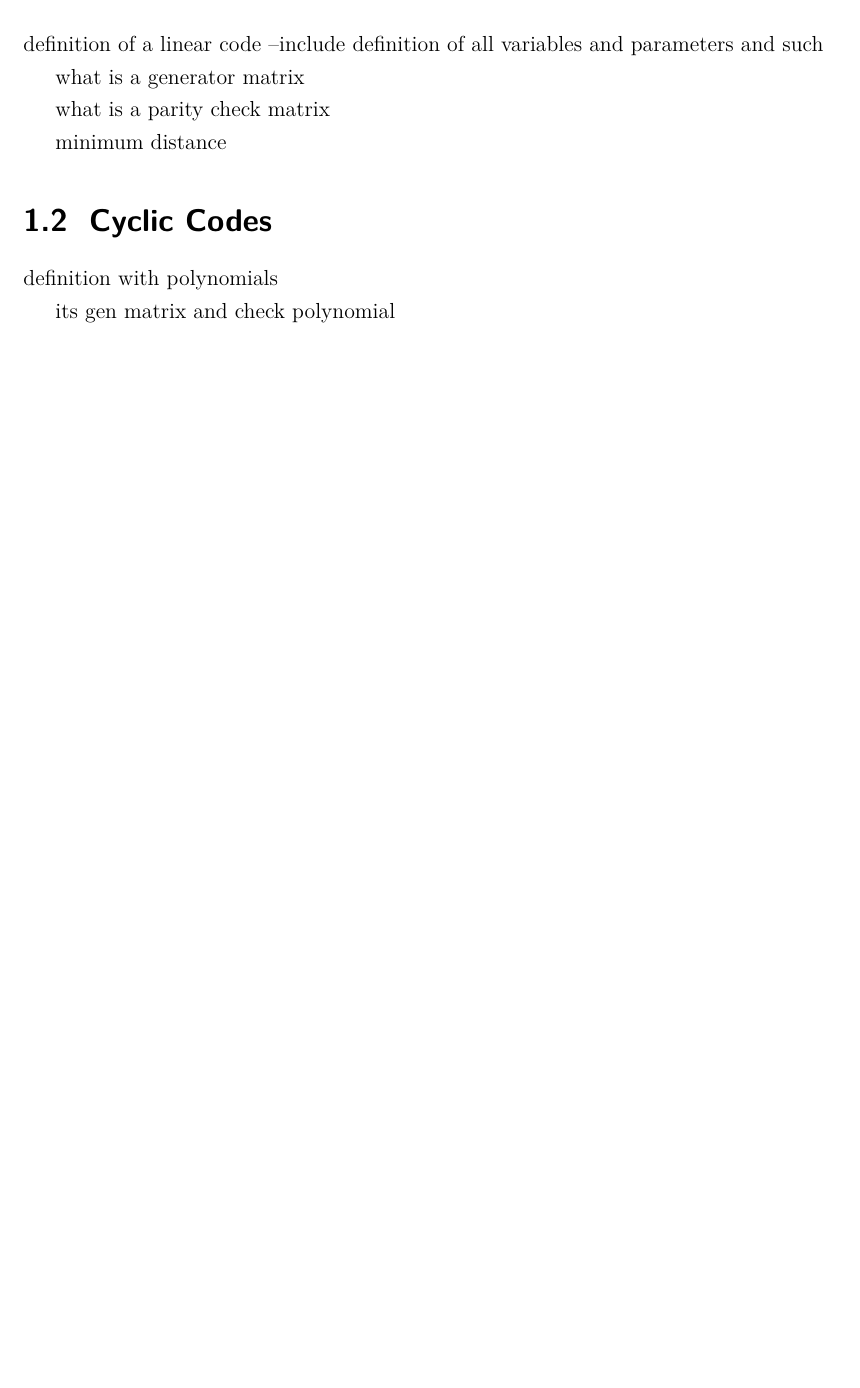
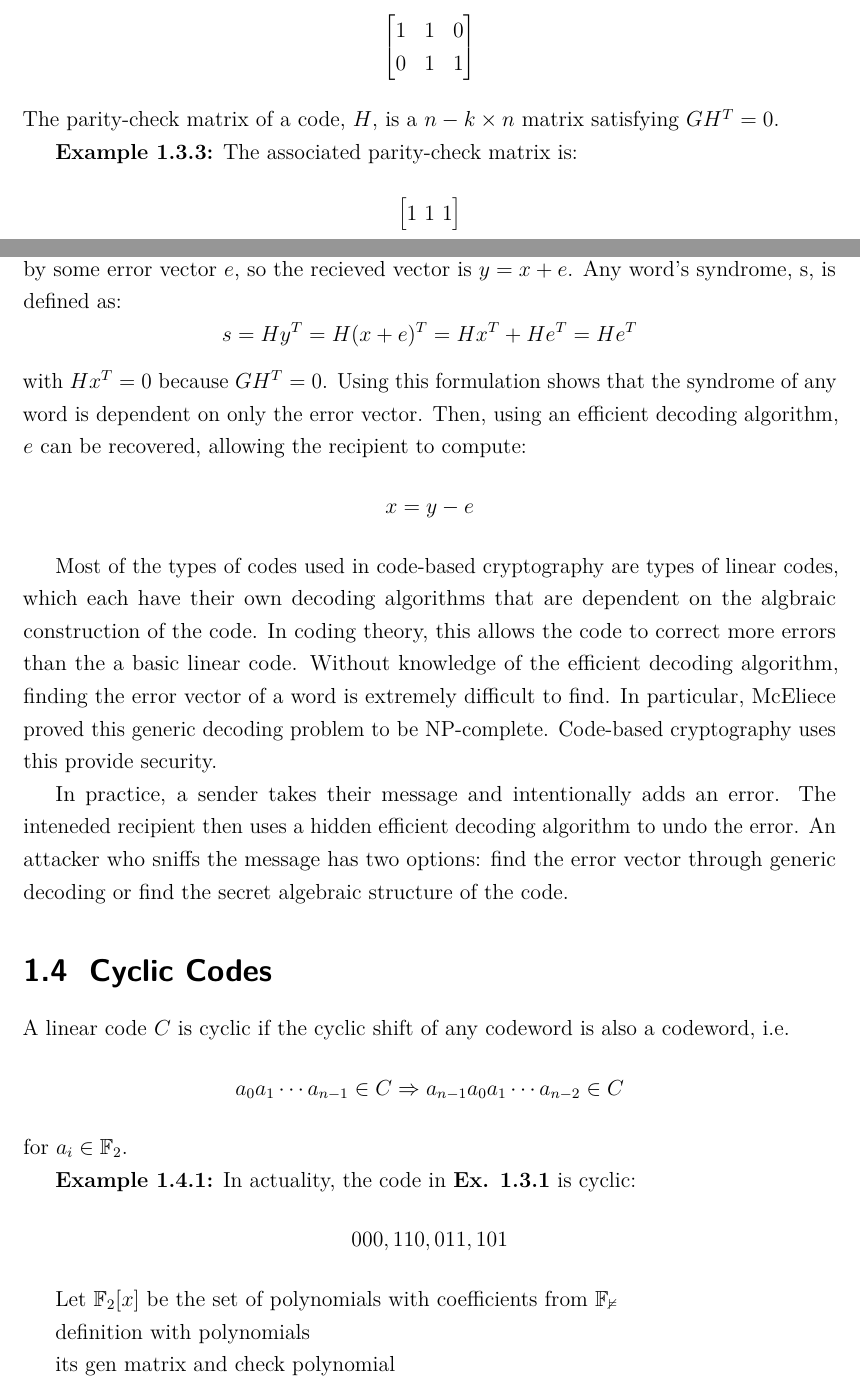
Before and after one commit to Zynkonian/psu_thesis, a LaTeX thesis (mceliece_thesis_draft/AnthonyKhuc-Dissertation.tex, which reads mceliece_thesis_draft/Chapter-1/Chapter-1.tex): part of page 9 of 13 before the commit and two parts of pages 10 and 11 of 15 after it, the two joined at a grey line, cut at the place of the change, the shorter picture padded with empty space. Compiled offline with pdfLaTeX.

Commit message:
drafts of 1.1-1.3

```diff
--- a/mceliece_thesis_draft/Chapter-1/Chapter-1.tex
+++ b/mceliece_thesis_draft/Chapter-1/Chapter-1.tex
@@ -5,5 +19,4 @@
 \section{Linear Codes}
 
-definition of a linear code --include definition of all variables and parameters and such
+A binary linear $[n,k,d]$ code $C$ is a linear subspace of $V(n,2)$, a vector space of n-tuples with elements from $\mathbb{F}_2=\{0,1\}$, where $n$ is the code length, $k$ is the dimension of the subspace, and $d$ is the minimum distance between distinct codewords.
 
-what is a generator matrix
@@ -10,14 +26,37 @@ what is a generator matrix
 
-what is a parity check matrix
+\textbf{Example 1.3.2:} For the code in $\bold{1.3.1}$, the associated generator matrix is:
+$$\begin {bmatrix}
+1 & 1 & 0 \\
+0 & 1 & 1
+\end{bmatrix}$$
+The parity-check matrix of a code, $H$, is a $n-k \times n$ matrix satisfying $GH^T=0$.
 
-minimum distance
+\textbf{Example 1.3.3:} The associated parity-check matrix is:
+$$\begin {bmatrix}
+1 $ 1 $ 1
+\end{bmatrix}$$
 
+Linear codes can detect up to $t = \lfloor\frac{(d-1)}{2} \rfloor$ errors. Any codeword, $x$, can be modified by some error vector $e$, so the recieved vector is $y = x + e$. Any word's syndrome, s, is defined as:
+\[s = Hy^T = H(x + e)^T = Hx^T + He^T = He^T \]
+with $Hx^T = 0$ because $GH^T=0$. Using this formulation shows that the syndrome of any word is dependent on only the error vector. Then, using an efficient decoding algorithm, $e$ can be recovered, allowing the recipient to compute:
+\[x = y - e\]
 
+Most of the types of codes used in code-based cryptography are types of linear codes, which each have their own decoding algorithms that are dependent on the algbraic construction of the code. In coding theory, this allows the code to correct more errors than the a basic linear code.
+Without knowledge of the efficient decoding algorithm, finding the error vector of a word is extremely difficult to find. In particular, McEliece proved this generic decoding problem to be NP-complete. Code-based cryptography uses this provide security.
 
-
-
+In practice, a sender takes their message and intentionally adds an error. The inteneded recipient then uses a hidden efficient decoding algorithm to undo the error. An attacker who sniffs the message has two options: find the error vector through generic decoding or find the secret algebraic structure of the code.
 
 \section{Cyclic Codes}
+
+A linear code $C$ is cyclic if the cyclic shift of any codeword is also a codeword, i.e.
+\[a_0a_1 \cdots a_{n-1} \in C \Rightarrow a_{n-1}a_0a_1 \cdots a_{n-2} \in C\]
+for $a_i \in \mathbb{F}_2$.
+
+\textbf{Example 1.4.1:} In actuality, the code in \textbf{Ex. 1.3.1} is cyclic:
+\[000, 110, 011, 101\]
+
+Let $\mathbb{F}_2[x]$ be the set of polynomials with coefficients from $\mathbb{F_2}
+
 
 definition with polynomials
 
```
Also changed, not shown: mceliece_thesis_draft/Chapter-1/Chapter-1.tex (17 more changed lines).
